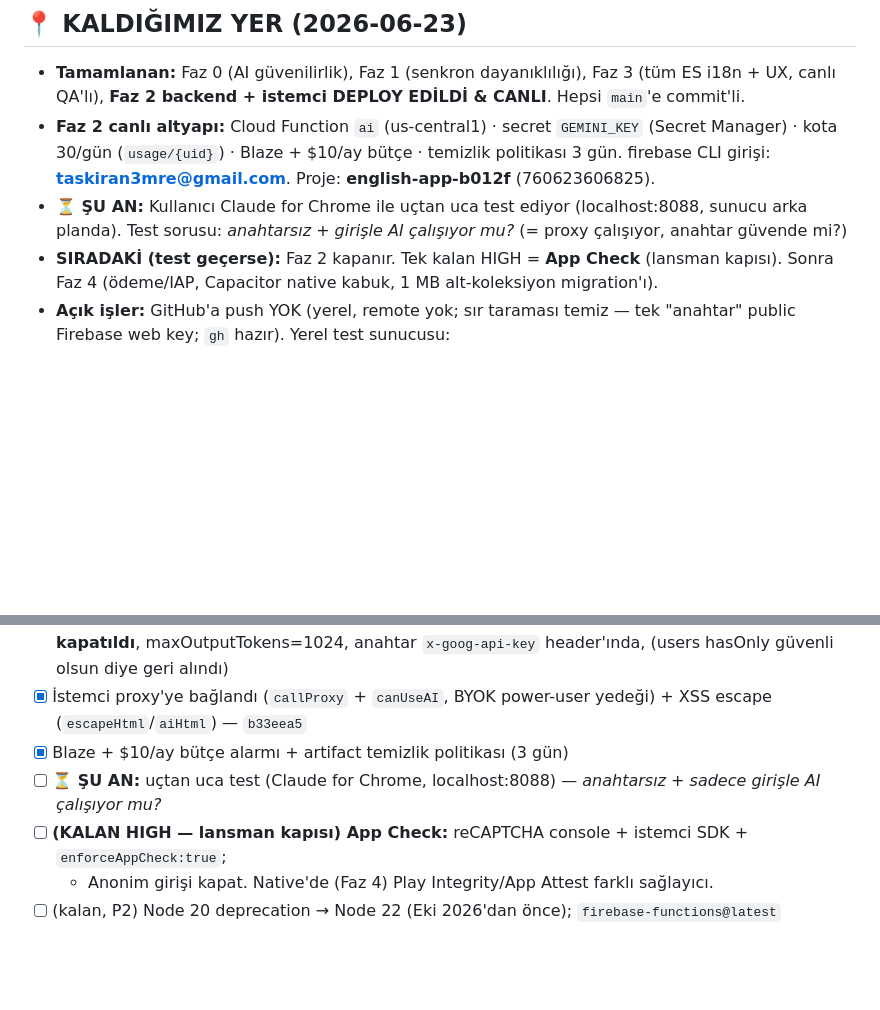
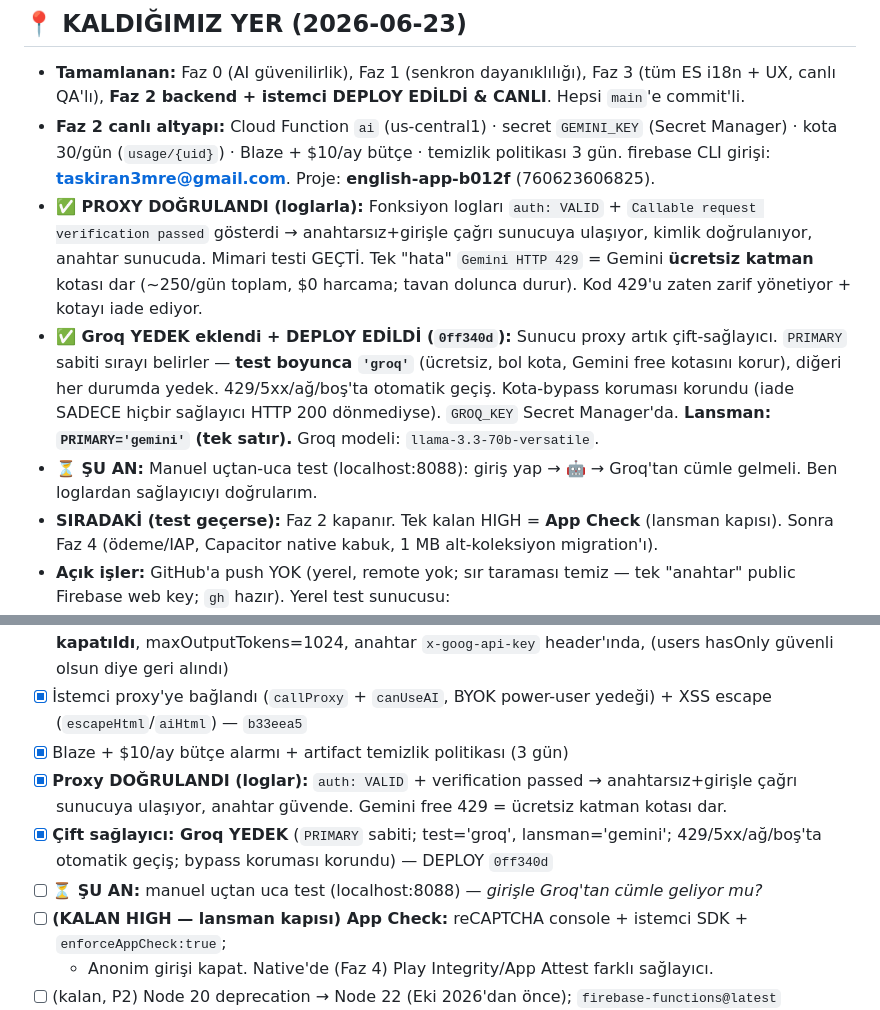
Before and after one commit to taskiran3mre/ingilizce-pratik, a Markdown page: ROADMAP.md, 2 parts joined by grey strips. GitHub-like rendering; blank space fills up the shorter version.

Commit message:
docs: ROADMAP — proxy loglarla doğrulandı + Groq yedek deploy edildi
Co-Authored-By: Claude Opus 4.8 <noreply@anthropic.com>

```diff
--- a/ROADMAP.md
+++ b/ROADMAP.md
@@ -6,7 +6,9 @@
 ## 📍 KALDIĞIMIZ YER (2026-06-23)
 - **Tamamlanan:** Faz 0 (AI güvenilirlik), Faz 1 (senkron dayanıklılığı), Faz 3 (tüm ES i18n + UX, canlı QA'lı), **Faz 2 backend + istemci DEPLOY EDİLDİ & CANLI**. Hepsi `main`'e commit'li.
 - **Faz 2 canlı altyapı:** Cloud Function `ai` (us-central1) · secret `GEMINI_KEY` (Secret Manager) · kota 30/gün (`usage/{uid}`) · Blaze + $10/ay bütçe · temizlik politikası 3 gün. firebase CLI girişi: **taskiran3mre@gmail.com**. Proje: **english-app-b012f** (760623606825).
-- **⏳ ŞU AN:** Kullanıcı Claude for Chrome ile uçtan uca test ediyor (localhost:8088, sunucu arka planda). Test sorusu: *anahtarsız + girişle AI çalışıyor mu?* (= proxy çalışıyor, anahtar güvende mi?)
+- **✅ PROXY DOĞRULANDI (loglarla):** Fonksiyon logları `auth: VALID` + `Callable request verification passed` gösterdi → anahtarsız+girişle çağrı sunucuya ulaşıyor, kimlik doğrulanıyor, anahtar sunucuda. Mimari testi GEÇTİ. Tek "hata" `Gemini HTTP 429` = Gemini **ücretsiz katman** kotası dar (~250/gün toplam, $0 harcama; tavan dolunca durur). Kod 429'u zaten zarif yönetiyor + kotayı iade ediyor.
+- **✅ Groq YEDEK eklendi + DEPLOY EDİLDİ (`0ff340d`):** Sunucu proxy artık çift-sağlayıcı. `PRIMARY` sabiti sırayı belirler — **test boyunca `'groq'`** (ücretsiz, bol kota, Gemini free kotasını korur), diğeri her durumda yedek. 429/5xx/ağ/boş'ta otomatik geçiş. Kota-bypass koruması korundu (iade SADECE hiçbir sağlayıcı HTTP 200 dönmediyse). `GROQ_KEY` Secret Manager'da. **Lansman: `PRIMARY='gemini'` (tek satır).** Groq modeli: `llama-3.3-70b-versatile`.
+- **⏳ ŞU AN:** Manuel uçtan-uca test (localhost:8088): giriş yap → 🤖 → Groq'tan cümle gelmeli. Ben loglardan sağlayıcıyı doğrularım.
 - **SIRADAKİ (test geçerse):** Faz 2 kapanır. Tek kalan HIGH = **App Check** (lansman kapısı). Sonra Faz 4 (ödeme/IAP, Capacitor native kabuk, 1 MB alt-koleksiyon migration'ı).
 - **Açık işler:** GitHub'a push YOK (yerel, remote yok; sır taraması temiz — tek "anahtar" public Firebase web key; `gh` hazır). Yerel test sunucusu: `C:\Users\ETaskiran\AppData\Local\Temp\enpratik_devserver.js` → `node` ile çalıştır, localhost:8088.
 - **i18n (devam ediyor):** 2-ajanlı kapsamlı denetim ES modunda **53 TR sızıntısı** buldu. Yüksek-görünürlük olanlar düzeltildi (`f68387b` wave-3 statik HTML + altyapı: `L(tr,es)` helper + `data-i18n-title`; `c0de7c1` wave-4 dinamik: alert'ler, banner'lar, filtre-boş, konu özeti, getAIExample). **KALAN ~25 düşük-trafik sızıntı** (audit çıktısında satır satır belgeli): batch üretim modalı (1067-1093), teach/variations etiketleri (1098/1100), checkRev review geri bildirimi (1113), istatistik zayıf-alan raporu (1116), havuz "🎯 Zayıf"/"Sil" (1146/1155), yaratıcı mod iç metinleri (1289-1366) + CREATIVE_DATA ES hint'leri (veri değişikliği gerek), alt-konu seçici (690-702), sync-dot tooltip'leri (1612). Hepsi `L()`/`data-i18n` ile bitirilecek (wave-5).
@@ -62,7 +64,9 @@
   maxOutputTokens=1024, anahtar `x-goog-api-key` header'ında, (users hasOnly güvenli olsun diye geri alındı)
 - [x] İstemci proxy'ye bağlandı (`callProxy` + `canUseAI`, BYOK power-user yedeği) + XSS escape (`escapeHtml`/`aiHtml`) — `b33eea5`
 - [x] Blaze + $10/ay bütçe alarmı + artifact temizlik politikası (3 gün)
-- [ ] **⏳ ŞU AN:** uçtan uca test (Claude for Chrome, localhost:8088) — *anahtarsız + sadece girişle AI çalışıyor mu?*
+- [x] **Proxy DOĞRULANDI (loglar):** `auth: VALID` + verification passed → anahtarsız+girişle çağrı sunucuya ulaşıyor, anahtar güvende. Gemini free 429 = ücretsiz katman kotası dar.
+- [x] **Çift sağlayıcı: Groq YEDEK** (`PRIMARY` sabiti; test='groq', lansman='gemini'; 429/5xx/ağ/boş'ta otomatik geçiş; bypass koruması korundu) — DEPLOY `0ff340d`
+- [ ] **⏳ ŞU AN:** manuel uçtan uca test (localhost:8088) — *girişle Groq'tan cümle geliyor mu?*
 - [ ] **(KALAN HIGH — lansman kapısı) App Check:** reCAPTCHA console + istemci SDK + `enforceAppCheck:true`;
   + Anonim girişi kapat. Native'de (Faz 4) Play Integrity/App Attest farklı sağlayıcı.
 - [ ] (kalan, P2) Node 20 deprecation → Node 22 (Eki 2026'dan önce); `firebase-functions@latest`
```
